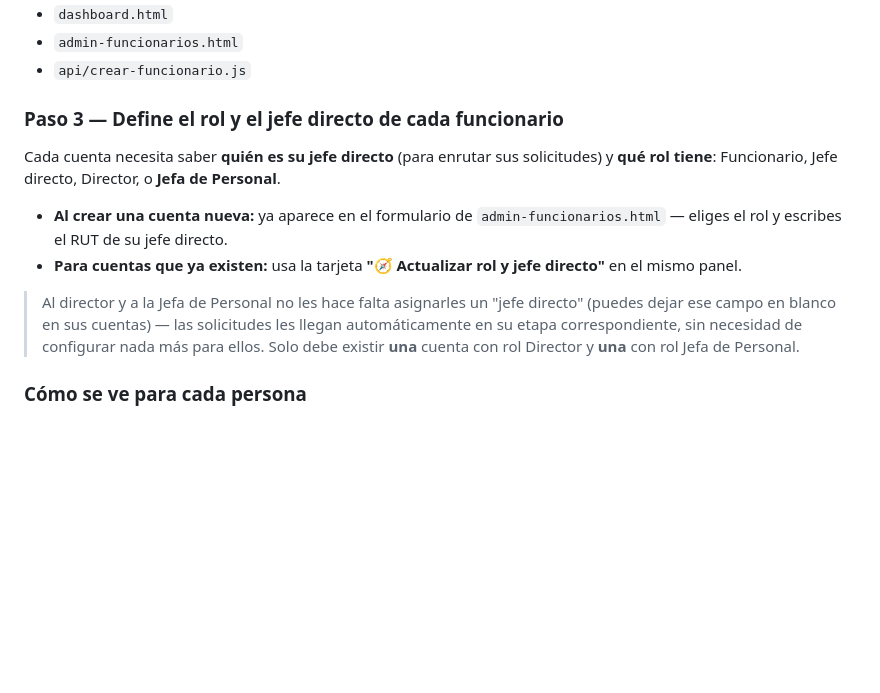
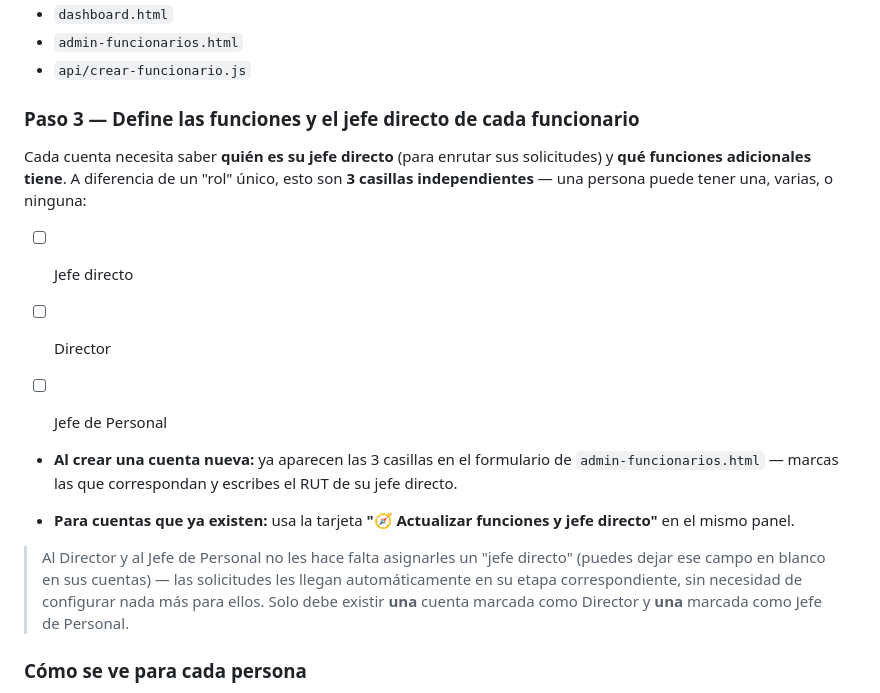
Before and after one commit to piporra/saludperalillo, a Markdown page: README.md, the part around the change. GitHub-like rendering; blank space fills up the shorter version.

```diff
--- a/README.md
+++ b/README.md
@@ -469,23 +469,27 @@ del funcionario que la solicitó.
 - `admin-funcionarios.html`
 - `api/crear-funcionario.js`
 
-### Paso 3 — Define el rol y el jefe directo de cada funcionario
+### Paso 3 — Define las funciones y el jefe directo de cada funcionario
 
 Cada cuenta necesita saber **quién es su jefe directo** (para enrutar sus
-solicitudes) y **qué rol tiene**: Funcionario, Jefe directo, Director, o
-**Jefa de Personal**.
+solicitudes) y **qué funciones adicionales tiene**. A diferencia de un
+"rol" único, esto son **3 casillas independientes** — una persona puede
+tener una, varias, o ninguna:
+- ☐ Jefe directo
+- ☐ Director
+- ☐ Jefe de Personal
 
-- **Al crear una cuenta nueva:** ya aparece en el formulario de
-  `admin-funcionarios.html` — eliges el rol y escribes el RUT de su jefe
-  directo.
+- **Al crear una cuenta nueva:** ya aparecen las 3 casillas en el
+  formulario de `admin-funcionarios.html` — marcas las que correspondan
+  y escribes el RUT de su jefe directo.
 - **Para cuentas que ya existen:** usa la tarjeta
-  **"🧭 Actualizar rol y jefe directo"** en el mismo panel.
+  **"🧭 Actualizar funciones y jefe directo"** en el mismo panel.
 
-> Al director y a la Jefa de Personal no les hace falta asignarles un
+> Al Director y al Jefe de Personal no les hace falta asignarles un
 > "jefe directo" (puedes dejar ese campo en blanco en sus cuentas) — las
 > solicitudes les llegan automáticamente en su etapa correspondiente, sin
 > necesidad de configurar nada más para ellos. Solo debe existir **una**
-> cuenta con rol Director y **una** con rol Jefa de Personal.
+> cuenta marcada como Director y **una** marcada como Jefe de Personal.
 
 ### Cómo se ve para cada persona
 
```
